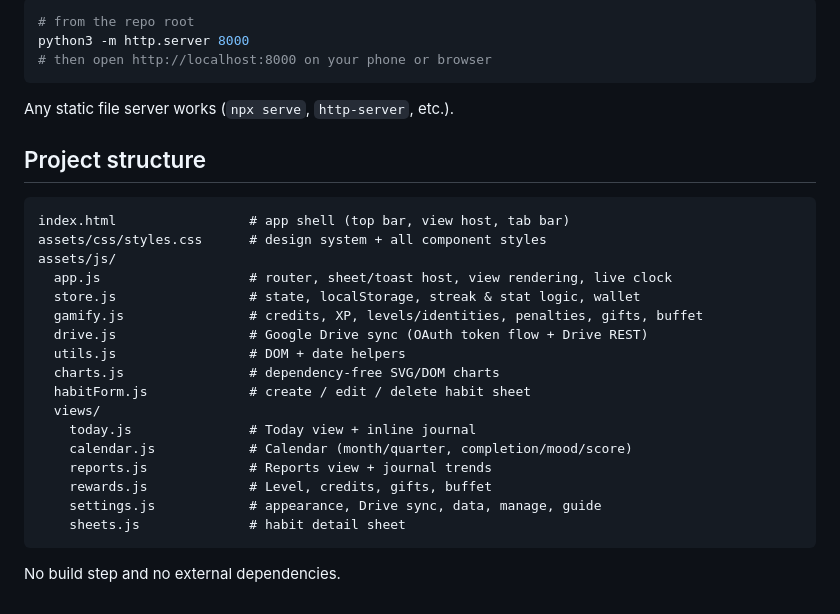
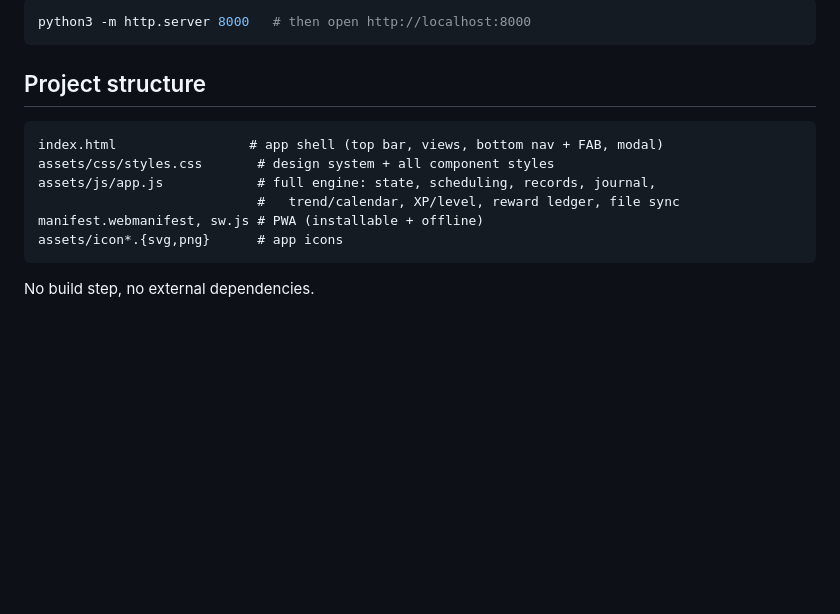
Before and after one commit to chrisyau96/cursor, a Markdown page: README.md, the part around one of its changes. Rendered like a GitHub page; blank space fills up the shorter version.

Commit message:
Update README for v12 revamp (features, rewards engine, file sync)
Co-authored-by: chrisyau96 <chrisyau96@users.noreply.github.com>

````diff
--- a/README.md
+++ b/README.md
@@ -90,32 +68,17 @@ directly with `file://` will not load the modules).
 
 ```bash
-# from the repo root
-python3 -m http.server 8000
-# then open http://localhost:8000 on your phone or browser
+python3 -m http.server 8000   # then open http://localhost:8000
 ```
-
-Any static file server works (`npx serve`, `http-server`, etc.).
 
 ## Project structure
 
 ```
-index.html                 # app shell (top bar, view host, tab bar)
-assets/css/styles.css      # design system + all component styles
-assets/js/
-  app.js                   # router, sheet/toast host, view rendering, live clock
-  store.js                 # state, localStorage, streak & stat logic, wallet
-  gamify.js                # credits, XP, levels/identities, penalties, gifts, buffet
-  drive.js                 # Google Drive sync (OAuth token flow + Drive REST)
-  utils.js                 # DOM + date helpers
-  charts.js                # dependency-free SVG/DOM charts
-  habitForm.js             # create / edit / delete habit sheet
-  views/
-    today.js               # Today view + inline journal
-    calendar.js            # Calendar (month/quarter, completion/mood/score)
-    reports.js             # Reports view + journal trends
-    rewards.js             # Level, credits, gifts, buffet
-    settings.js            # appearance, Drive sync, data, manage, guide
-    sheets.js              # habit detail sheet
+index.html                 # app shell (top bar, views, bottom nav + FAB, modal)
+assets/css/styles.css       # design system + all component styles
+assets/js/app.js            # full engine: state, scheduling, records, journal,
+                            #   trend/calendar, XP/level, reward ledger, file sync
+manifest.webmanifest, sw.js # PWA (installable + offline)
+assets/icon*.{svg,png}      # app icons
 ```
 
-No build step and no external dependencies.
+No build step, no external dependencies.
````
Also changed, not shown: other parts of README.md (+51 -73 lines).
